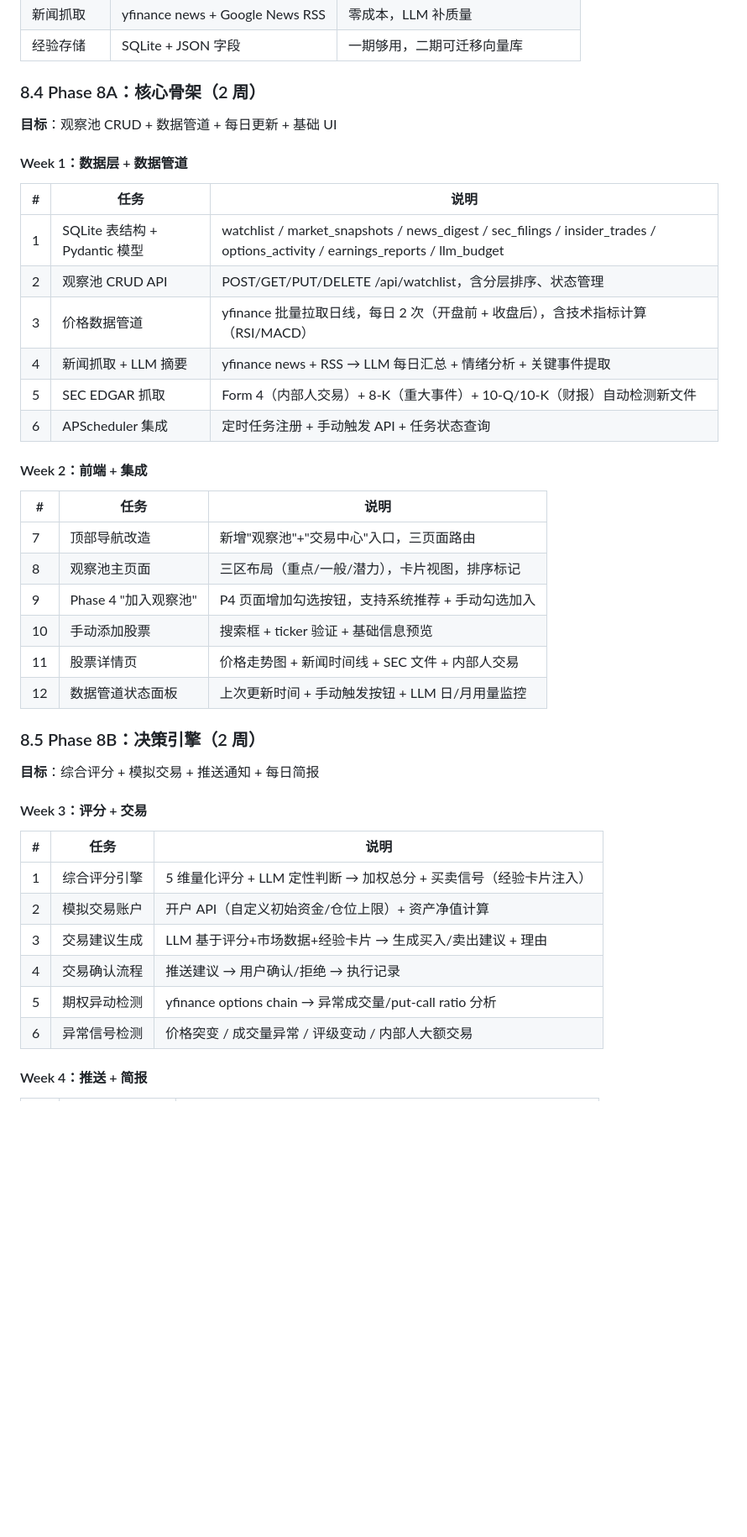
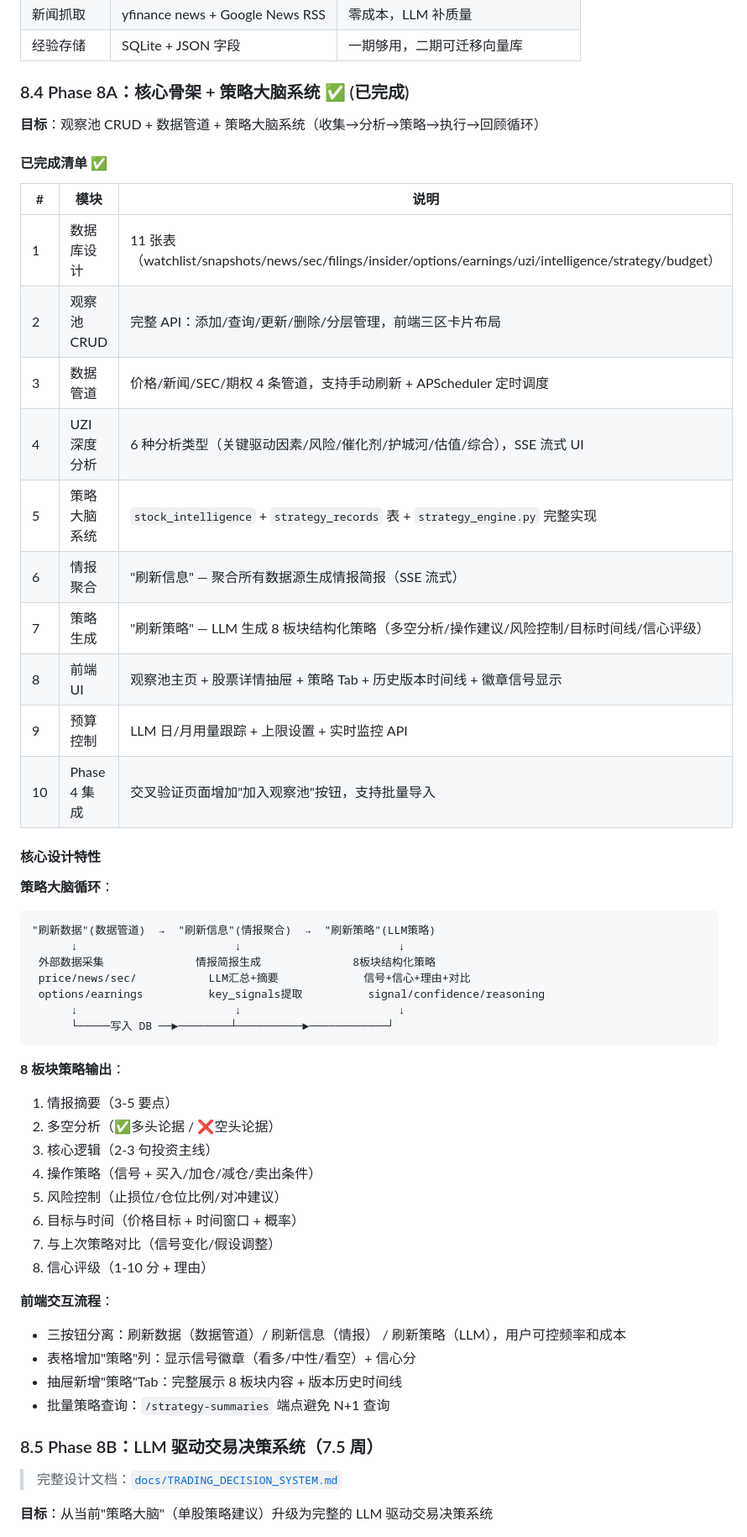
Before and after one commit to sptwalker/Bottleneck-Hunter, a Markdown page: PLAN.md, the part around one of its changes. Shown at 84% size. Drawn GitHub-style; blank space fills up the shorter version.

Commit message:
docs: update PLAN.md with Phase 8A completion and 8B roadmap
Phase 8A（观察池骨架 + 策略大脑系统）已完成：
- 11 张数据表 + 完整 CRUD API
- 4 条数据管道（价格/新闻/SEC/期权）
- UZI 深度分析（6 种类型）
- 策略大脑系统（情报聚合 + 8 板块策略生成）
- 前端三区卡片布局 + 策略 Tab + 历史时间线
- LLM 预算控制

Phase 8B（交易决策系统）路线图：
- 基于 docs/TRADING_DECISION_SYSTEM.md 设计
- LLM 驱动四层决策体系（市场/组合/战术/账户）
- 多 LLM 投委会（4 成员独立审查）
- 闭环反馈（交易跟踪/催化剂时效/自动复盘）
- 用户交互接口（WebSocket 实时对话）
- 5 个子阶段，预计 7.5 周

Co-Authored-By: Claude Opus 4.6 <noreply@anthropic.com>

````diff
--- a/PLAN.md
+++ b/PLAN.md
@@ -577,46 +577,57 @@ llm_budget（LLM 成本控制）
 | 新闻抓取 | yfinance news + Google News RSS | 零成本，LLM 补质量 |
 | 经验存储 | SQLite + JSON 字段 | 一期够用，二期可迁移向量库 |
 
-### 8.4 Phase 8A：核心骨架（2 周）
+### 8.4 Phase 8A：核心骨架 + 策略大脑系统 ✅ (已完成)
 
-**目标**：观察池 CRUD + 数据管道 + 每日更新 + 基础 UI
+**目标**：观察池 CRUD + 数据管道 + 策略大脑系统（收集→分析→策略→执行→回顾循环）
 
-#### Week 1：数据层 + 数据管道
+#### 已完成清单 ✅
 
-| # | 任务 | 说明 |
+| # | 模块 | 说明 |
 |---|------|------|
-| 1 | SQLite 表结构 + Pydantic 模型 | watchlist / market_snapshots / news_digest / sec_filings / insider_trades / options_activity / earnings_reports / llm_budget |
-| 2 | 观察池 CRUD API | POST/GET/PUT/DELETE /api/watchlist，含分层排序、状态管理 |
-| 3 | 价格数据管道 | yfinance 批量拉取日线，每日 2 次（开盘前 + 收盘后），含技术指标计算（RSI/MACD） |
-| 4 | 新闻抓取 + LLM 摘要 | yfinance news + RSS → LLM 每日汇总 + 情绪分析 + 关键事件提取 |
-| 5 | SEC EDGAR 抓取 | Form 4（内部人交易）+ 8-K（重大事件）+ 10-Q/10-K（财报）自动检测新文件 |
-| 6 | APScheduler 集成 | 定时任务注册 + 手动触发 API + 任务状态查询 |
+| 1 | 数据库设计 | 11 张表（watchlist/snapshots/news/sec/filings/insider/options/earnings/uzi/intelligence/strategy/budget） |
+| 2 | 观察池 CRUD | 完整 API：添加/查询/更新/删除/分层管理，前端三区卡片布局 |
+| 3 | 数据管道 | 价格/新闻/SEC/期权 4 条管道，支持手动刷新 + APScheduler 定时调度 |
+| 4 | UZI 深度分析 | 6 种分析类型（关键驱动因素/风险/催化剂/护城河/估值/综合），SSE 流式 UI |
+| 5 | 策略大脑系统 | `stock_intelligence` + `strategy_records` 表 + `strategy_engine.py` 完整实现 |
+| 6 | 情报聚合 | "刷新信息" — 聚合所有数据源生成情报简报（SSE 流式） |
+| 7 | 策略生成 | "刷新策略" — LLM 生成 8 板块结构化策略（多空分析/操作建议/风险控制/目标时间线/信心评级） |
+| 8 | 前端 UI | 观察池主页 + 股票详情抽屉 + 策略 Tab + 历史版本时间线 + 徽章信号显示 |
+| 9 | 预算控制 | LLM 日/月用量跟踪 + 上限设置 + 实时监控 API |
+| 10 | Phase 4 集成 | 交叉验证页面增加"加入观察池"按钮，支持批量导入 |
 
-#### Week 2：前端 + 集成
+#### 核心设计特性
 
-| # | 任务 | 说明 |
-|---|------|------|
-| 7 | 顶部导航改造 | 新增"观察池"+"交易中心"入口，三页面路由 |
-| 8 | 观察池主页面 | 三区布局（重点/一般/潜力），卡片视图，排序标记 |
-| 9 | Phase 4 "加入观察池" | P4 页面增加勾选按钮，支持系统推荐 + 手动勾选加入 |
-| 10 | 手动添加股票 | 搜索框 + ticker 验证 + 基础信息预览 |
-| 11 | 股票详情页 | 价格走势图 + 新闻时间线 + SEC 文件 + 内部人交易 |
-| 12 | 数据管道状态面板 | 上次更新时间 + 手动触发按钮 + LLM 日/月用量监控 |
+**策略大脑循环**：
+```
+"刷新数据"(数据管道)  →  "刷新信息"(情报聚合)  →  "刷新策略"(LLM策略)
+      ↓                        ↓                        ↓
+ 外部数据采集              情报简报生成              8板块结构化策略
+ price/news/sec/           LLM汇总+摘要             信号+信心+理由+对比
+ options/earnings          key_signals提取          signal/confidence/reasoning
+      ↓                        ↓                        ↓
+      └─────写入 DB ──►────────┴──────────►────────────┘
+```
 
-### 8.5 Phase 8B：决策引擎（2 周）
+**8 板块策略输出**：
+1. 情报摘要（3-5 要点）
+2. 多空分析（✅多头论据 / ❌空头论据）
+3. 核心逻辑（2-3 句投资主线）
+4. 操作策略（信号 + 买入/加仓/减仓/卖出条件）
+5. 风险控制（止损位/仓位比例/对冲建议）
+6. 目标与时间（价格目标 + 时间窗口 + 概率）
+7. 与上次策略对比（信号变化/假设调整）
+8. 信心评级（1-10 分 + 理由）
 
-**目标**：综合评分 + 模拟交易 + 推送通知 + 每日简报
+**前端交互流程**：
+- 三按钮分离：刷新数据（数据管道）/ 刷新信息（情报） / 刷新策略（LLM），用户可控频率和成本
+- 表格增加"策略"列：显示信号徽章（看多/中性/看空）+ 信心分
+- 抽屉新增"策略"Tab：完整展示 8 板块内容 + 版本历史时间线
+- 批量策略查询：`/strategy-summaries` 端点避免 N+1 查询
 
-#### Week 3：评分 + 交易
+### 8.5 Phase 8B：LLM 驱动交易决策系统（7.5 周）
 
-| # | 任务 | 说明 |
-|---|------|------|
-| 1 | 综合评分引擎 | 5 维量化评分 + LLM 定性判断 → 加权总分 + 买卖信号（经验卡片注入） |
-| 2 | 模拟交易账户 | 开户 API（自定义初始资金/仓位上限）+ 资产净值计算 |
-| 3 | 交易建议生成 | LLM 基于评分+市场数据+经验卡片 → 生成买入/卖出建议 + 理由 |
-| 4 | 交易确认流程 | 推送建议 → 用户确认/拒绝 → 执行记录 |
-| 5 | 期权异动检测 | yfinance options chain → 异常成交量/put-call ratio 分析 |
-| 6 | 异常信号检测 | 价格突变 / 成交量异常 / 评级变动 / 内部人大额交易 |
+> 完整设计文档：[`docs/TRADING_DECISION_SYSTEM.md`](docs/TRADING_DECISION_SYSTEM.md)
 
-#### Week 4：推送 + 简报
+**目标**：从当前"策略大脑"（单股策略建议）升级为完整的 LLM 驱动交易决策系统
 
````
Also changed, not shown: other parts of PLAN.md (+39 -11 lines).
